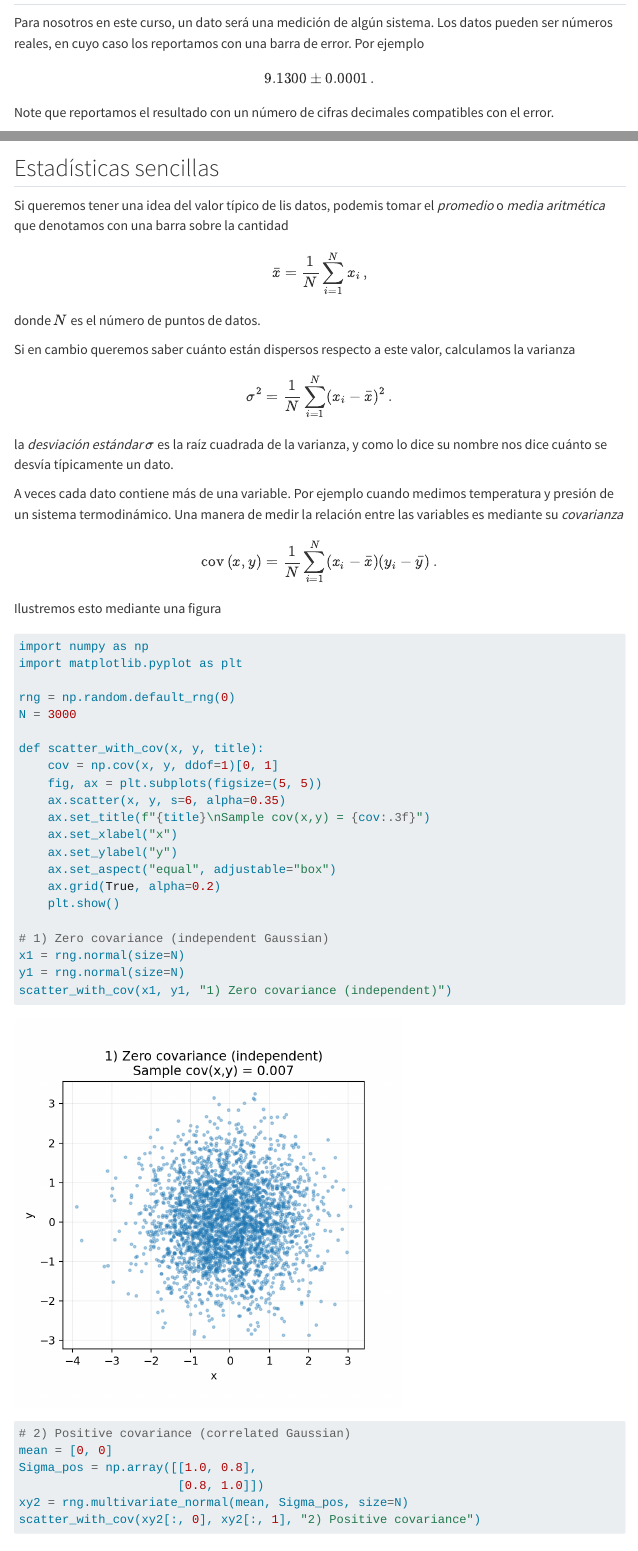
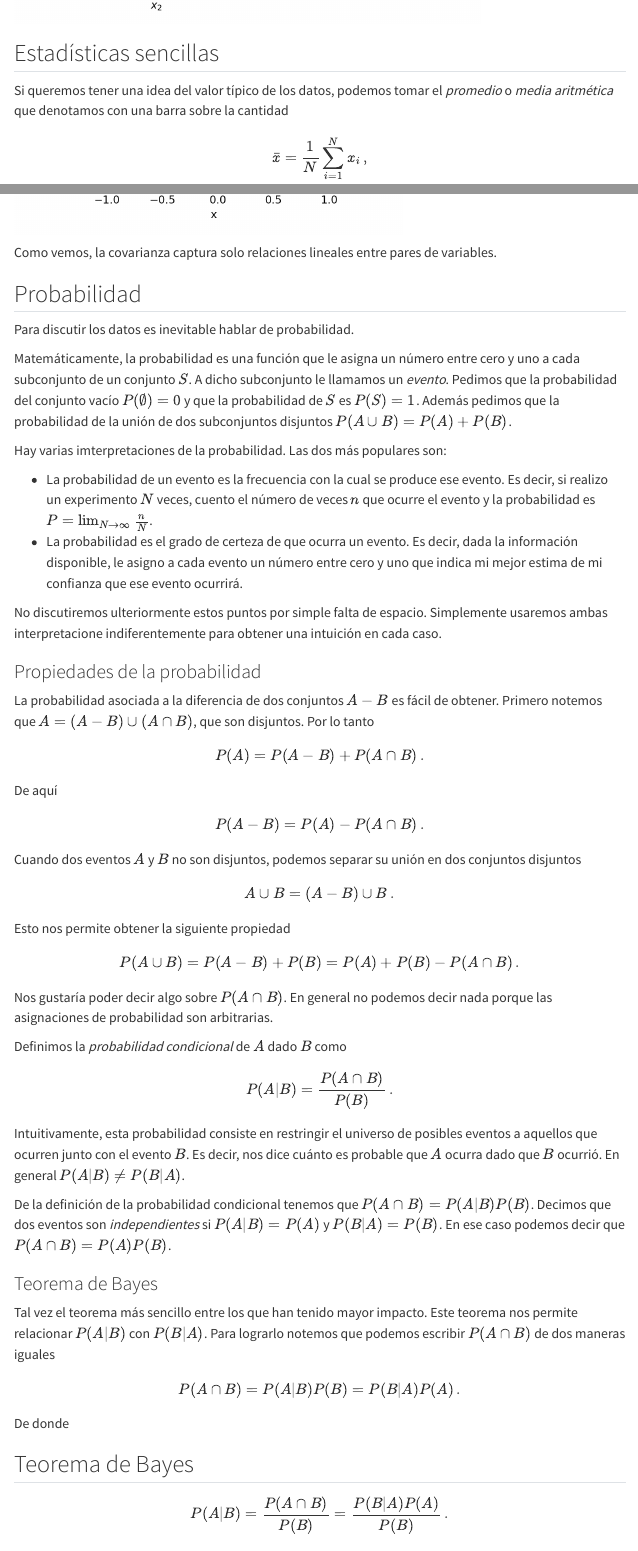
Before and after one commit to jorgenorena/machine_learning_course, a Quarto document (1_probabilidad.qmd): the page in a window 1100 px wide, from 120 px down before the commit and from 3260 px down after it, and a second part further down, joined at a grey line. Rendered offline with R 4.5, knitr and Pandoc in place of Quarto, with nearby package versions; menus at the side of the page are left out.

Commit message:
finish lecture 1

```diff
--- a/1_probabilidad.qmd
+++ b/1_probabilidad.qmd
@@ -1,5 +1,6 @@
 ---
 title: "Probabilidad"
+lang: es
 ---
 
 ## El dato
@@ -83,7 +84,7 @@
 
 ## Estadísticas sencillas
 
-Si queremos tener una idea del valor típico de lis datos, podemis tomar el *promedio* o *media aritmética* que denotamos con una barra sobre la cantidad
+Si queremos tener una idea del valor típico de los datos, podemos tomar el *promedio* o *media aritmética* que denotamos con una barra sobre la cantidad
 
 $$
 \bar{x} = \frac{1}{N}\sum_{i=1}^N x_i\,,
@@ -128,11 +129,10 @@
 # 1) Zero covariance (independent Gaussian)
 x1 = rng.normal(size=N)
 y1 = rng.normal(size=N)
-scatter_with_cov(x1, y1, "1) Zero covariance (independent)")
+scatter_with_cov(x1, y1, "Sin covarianza")
 
 # 2) Positive covariance (correlated Gaussian)
 mean = [0, 0]
 Sigma_pos = np.array([[1.0, 0.8],
                       [0.8, 1.0]])
 xy2 = rng.multivariate_normal(mean, Sigma_pos, size=N)
-scatter_with_cov(xy2[:, 0], xy2[:, 1], "2) Positive covariance")
@@ -152,0 +155,73 @@
+Como vemos, la covarianza captura solo relaciones lineales entre pares de variables.
+
+## Probabilidad
+
+Para discutir los datos es inevitable hablar de probabilidad.
+
+Matemáticamente, la probabilidad es una función que le asigna un número entre cero y uno a cada subconjunto de un conjunto $S$. A dicho subconjunto le llamamos un *evento*. Pedimos que la probabilidad del conjunto vacío $P(\emptyset) = 0$ y que la probabilidad de $S$ es $P(S) = 1$. Además pedimos que la probabilidad de la unión de dos subconjuntos disjuntos $P(A \cup B) = P(A) + P(B)$.
+
+Hay varias imterpretaciones de la probabilidad. Las dos más populares son:
+
+- La probabilidad de un evento es la frecuencia con la cual se produce ese evento. Es decir, si realizo un experimento $N$ veces, cuento el número de veces $n$ que ocurre el evento y la probabilidad es $P = \lim_{N \to \infty} \frac{n}{N}$.
+- La probabilidad es el grado de certeza de que ocurra un evento. Es decir, dada la información disponible, le asigno a cada evento un número entre cero y uno que indica mi mejor estima de mi confianza que ese evento ocurrirá.
+
+No discutiremos ulteriormente estos puntos por simple falta de espacio. Simplemente usaremos ambas interpretacione indiferentemente para obtener una intuición en cada caso.
+
+### Propiedades de la probabilidad
+
+La probabilidad asociada a la diferencia de dos conjuntos $A - B$ es fácil de obtener. Primero notemos que $A = (A - B) \cup (A \cap B)$, que son disjuntos. Por lo tanto
+
+$$
+P(A) = P(A - B) + P(A \cap B)\,.
+$$
+
+De aquí
+
+:::{#thm-resta}
+$$
+P(A - B) = P(A) - P(A \cap B)\,.
+$$
+:::
+
+Cuando dos eventos $A$ y $B$ no son disjuntos, podemos separar su unión en dos conjuntos disjuntos
+
+$$
+A \cup B = (A - B) \cup B\,.
+$$
+
+Esto nos permite obtener la siguiente propiedad
+
+:::{#thm-uniones}
+$$
+P(A \cup B) = P(A - B) + P(B) = P(A) + P(B) - P(A \cap B)\,.
+$$
+:::
+
+Nos gustaría poder decir algo sobre $P(A \cap B)$. En general no podemos decir nada porque las asignaciones de probabilidad son arbitrarias.
+
+Definimos la *probabilidad condicional* de $A$ dado $B$ como
+
+$$
+P(A | B) = \frac{P(A \cap B)}{P(B)}\,.
+$$
+
+Intuitivamente, esta probabilidad consiste en restringir el universo de posibles eventos a aquellos que ocurren junto con el evento $B$. Es decir, nos dice cuánto es probable que $A$ ocurra dado que $B$ ocurrió. En general $P(A | B) \neq P(B | A)$.
+
+De la definición de la probabilidad condicional tenemos que $P(A \cap B) = P(A | B) P(B)$. Decimos que dos eventos son *independientes* si $P(A | B) = P(A)$ y $P(B | A) = P(B)$. En ese caso podemos decir que $P(A \cap B) = P(A) P(B)$.
+
+### Teorema de Bayes
+
+Tal vez el teorema más sencillo entre los que han tenido mayor impacto. Este teorema nos permite relacionar $P(A | B)$ con $P(B | A)$. Para lograrlo notemos que podemos escribir $P(A \cap B)$ de dos maneras iguales
+
+$$
+P(A \cap B) = P(A | B) P(B) = P(B | A) P(A)\,.
+$$
+
+De donde
+
+:::{#thm-bayes}
+
+## Teorema de Bayes
+
+$$
+P(A | B) = \frac{P(A \cap B)}{P(B)} = \frac{P(B | A) P(A)}{P(B)}\,.
```
Also changed, not shown: 1_probabilidad.qmd (14 more changed lines).
